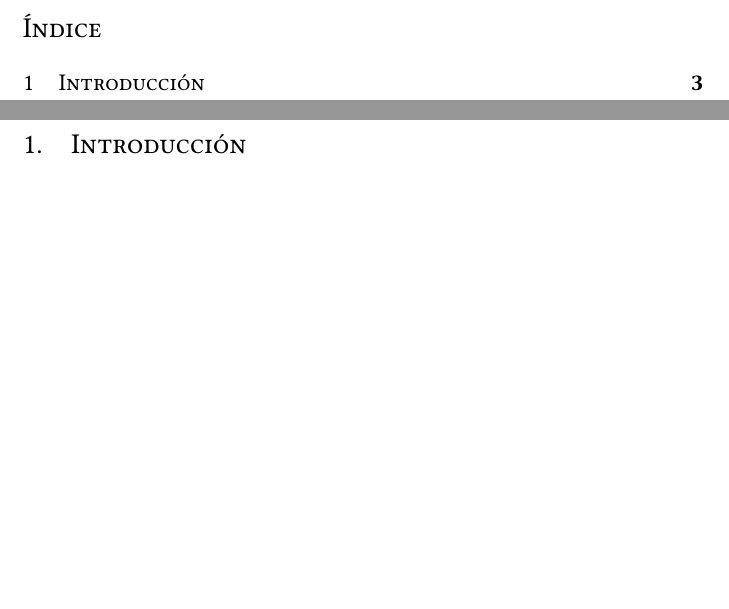
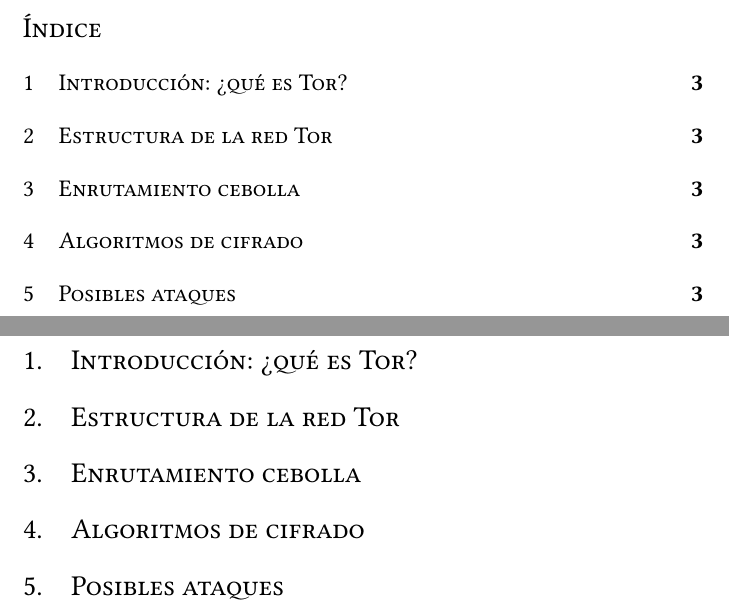
Before and after one commit to jmml97/spsi-tor, a LaTeX document (spsi.tor.tex): two parts of pages 2 and 3 of 3, joined at a grey line, cut so that both start at the same text, the shorter picture padded with empty space. Compiled offline with XeLaTeX.

Commit message:
Inicio de secciones

```diff
--- a/spsi.tor.tex
+++ b/spsi.tor.tex
@@ -165,7 +165,21 @@
 
 \newpage
 
-\section{Introducción}
+\section{Introducción: ¿qué es Tor?}
+% Común
+
+\section{Estructura de la red Tor}
+% Antonio
+
+\section{Enrutamiento cebolla}
+% Antonio
+
+\section{Algoritmos de cifrado}
+% Jose
+
+\section{Posibles ataques}
+% Dani
+
 
 %-------------------------------------------------------------------------------
 %	BIBLIOGRAFÍA
```
